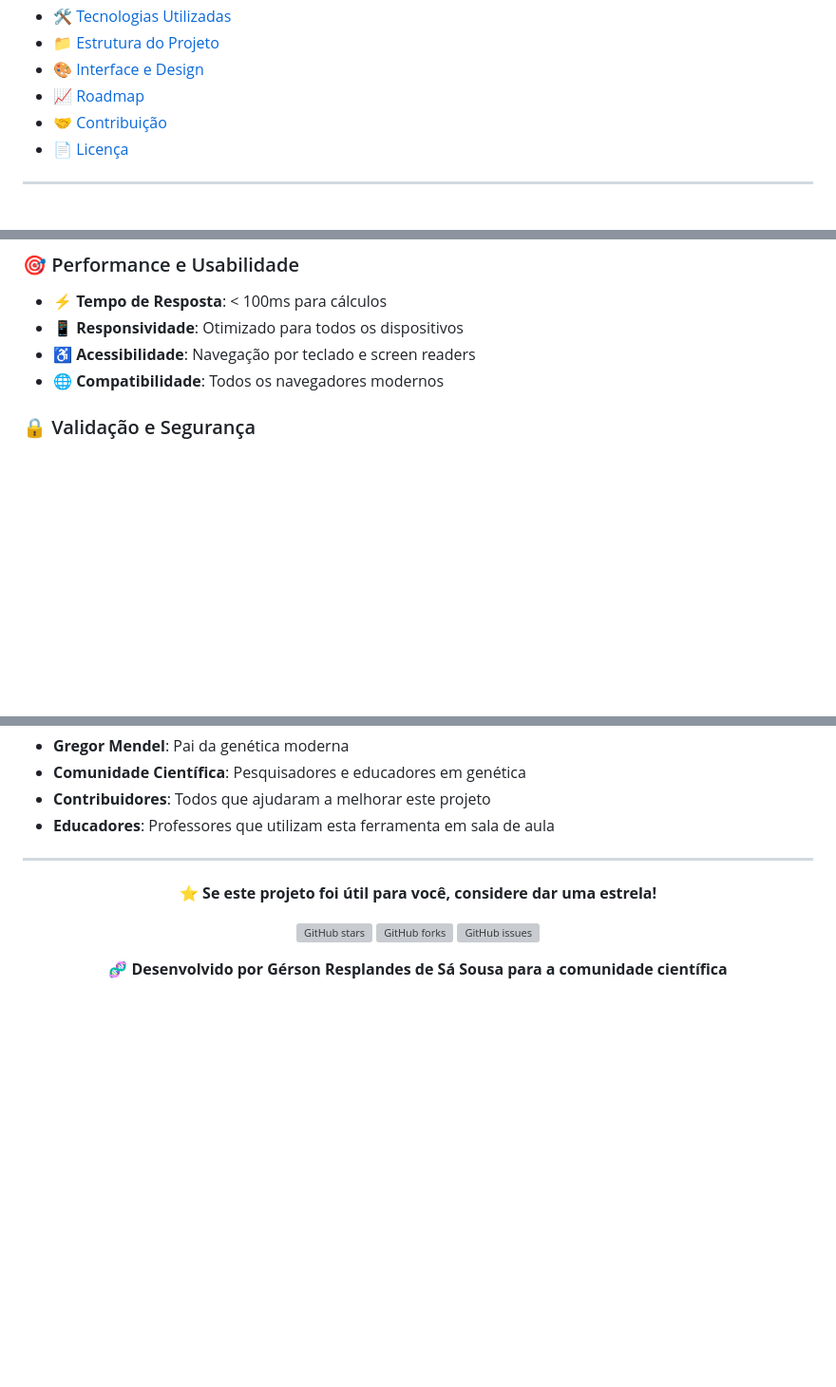
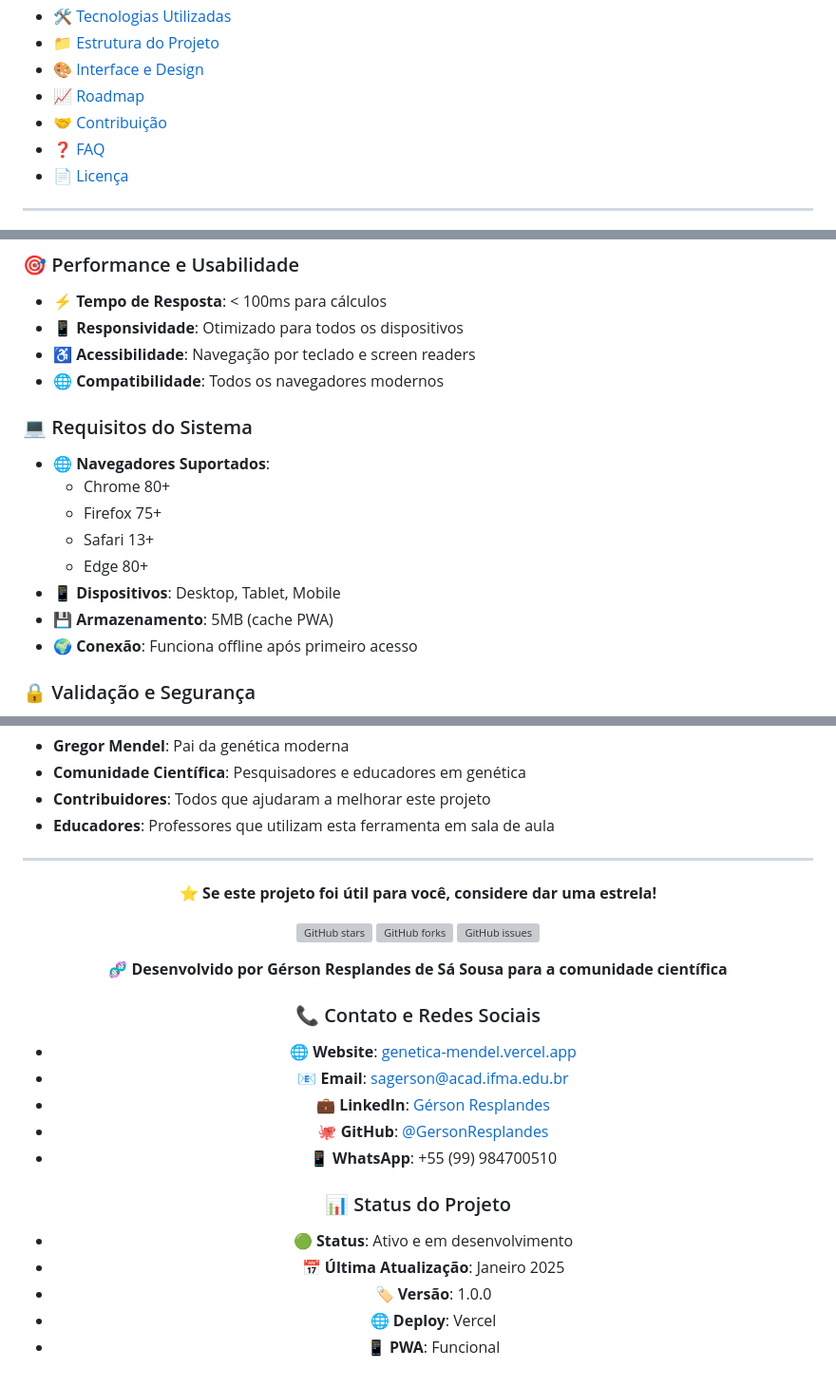
Before and after one commit to GersonResplandes/genetica-mendel, a Markdown page: README.md, 3 parts joined by grey strips. Shown: that part at 95% size. Drawn GitHub-style; blank space fills up the shorter version; grey boxes are pictures that could not be loaded.

```diff
--- a/README.md
+++ b/README.md
@@ -33,6 +33,7 @@
 - [🎨 Interface e Design](#-interface-e-design)
 - [📈 Roadmap](#-roadmap)
 - [🤝 Contribuição](#-contribuição)
+- [❓ FAQ](#-faq-perguntas-frequentes)
 - [📄 Licença](#-licença)
 
 ---
@@ -91,6 +92,17 @@ A **Calculadora de Genética Mendeliana** é uma ferramenta web interativa desen
 - **📱 Responsividade**: Otimizado para todos os dispositivos
 - **♿ Acessibilidade**: Navegação por teclado e screen readers
 - **🌐 Compatibilidade**: Todos os navegadores modernos
+
+### 💻 Requisitos do Sistema
+
+- **🌐 Navegadores Suportados**:
+  - Chrome 80+
+  - Firefox 75+
+  - Safari 13+
+  - Edge 80+
+- **📱 Dispositivos**: Desktop, Tablet, Mobile
+- **💾 Armazenamento**: 5MB (cache PWA)
+- **🌍 Conexão**: Funciona offline após primeiro acesso
 
 ### 🔒 Validação e Segurança
 
@@ -439,4 +496,20 @@ copies or substantial portions of the Software.
 
 **🧬 Desenvolvido por Gérson Resplandes de Sá Sousa para a comunidade científica**
 
+### 📞 Contato e Redes Sociais
+
+- **🌐 Website**: [genetica-mendel.vercel.app](https://genetica-mendel.vercel.app)
+- **📧 Email**: sagerson@acad.ifma.edu.br
+- **💼 LinkedIn**: [Gérson Resplandes](https://www.linkedin.com/in/gerson-resplandes/)
+- **🐙 GitHub**: [@GersonResplandes](https://github.com/GersonResplandes)
+- **📱 WhatsApp**: +55 (99) 984700510
+
+### 📊 Status do Projeto
+
+- **🟢 Status**: Ativo e em desenvolvimento
+- **📅 Última Atualização**: Janeiro 2025
+- **🏷️ Versão**: 1.0.0
+- **🌐 Deploy**: Vercel
+- **📱 PWA**: Funcional
+
 </div>
```
Also changed, not shown: other parts of README.md (+53 -8 lines).
